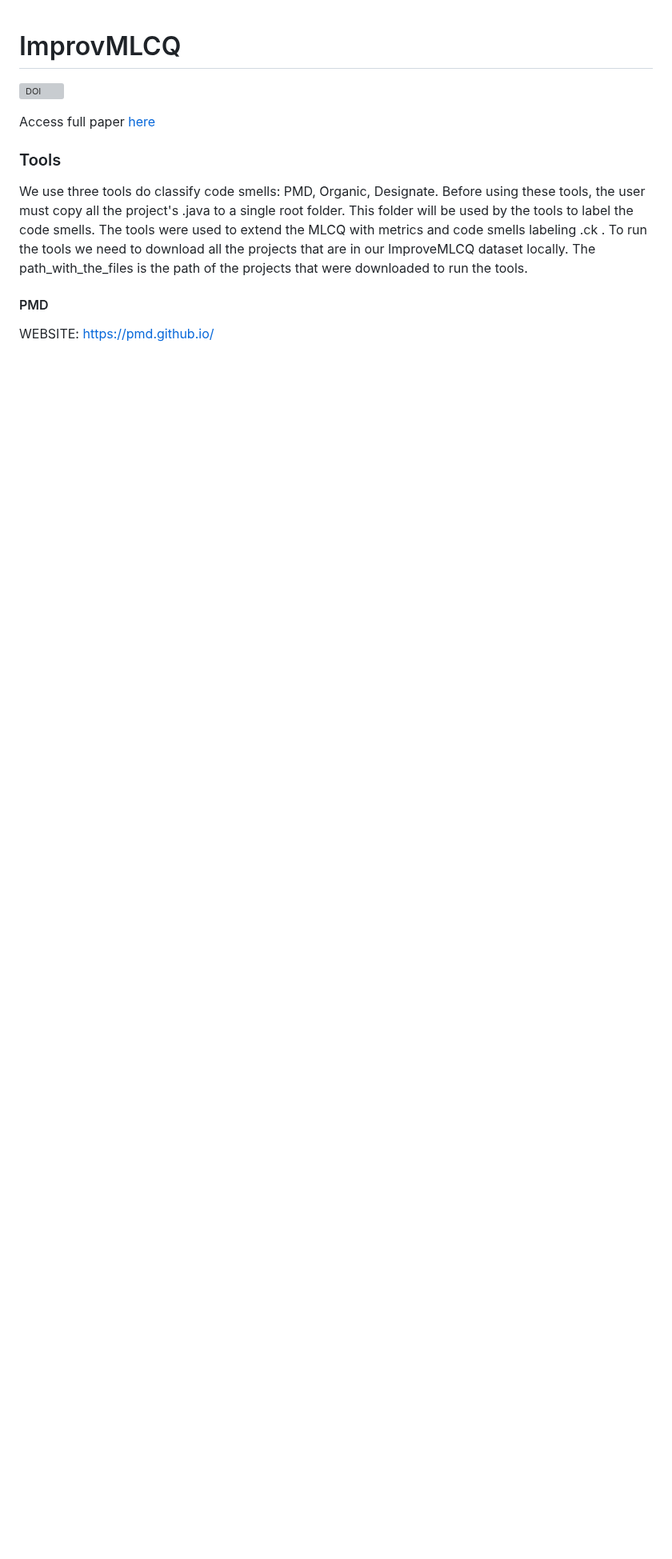
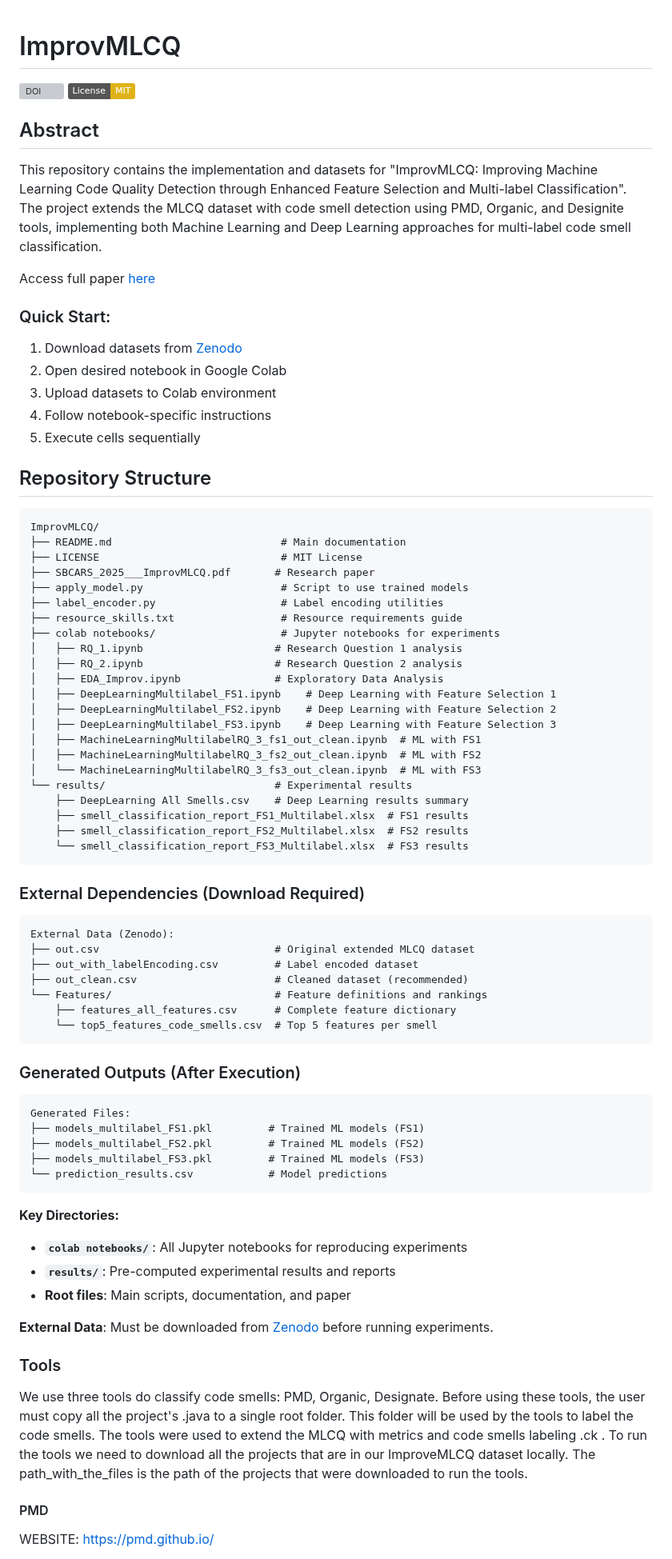
Before and after one commit to icemakegirl/ImprovMLCQ, a Markdown page: README.md, the part around one of its changes. Shown at 80% size. Rendered like a GitHub page; badges without logos; blank space fills up the shorter version; grey boxes are pictures that could not be loaded.

Commit message:
Atualizando readme

````diff
--- a/README.md
+++ b/README.md
@@ -1,7 +1,73 @@
 # ImprovMLCQ
 [![DOI](https://zenodo.org/badge/DOI/10.5281/zenodo.16748785.svg)](https://doi.org/10.5281/zenodo.16748785)
+[![License: MIT](https://img.shields.io/badge/License-MIT-yellow.svg)](https://opensource.org/licenses/MIT)
+
+## Abstract
+This repository contains the implementation and datasets for "ImprovMLCQ: Improving Machine Learning Code Quality Detection through Enhanced Feature Selection and Multi-label Classification". The project extends the MLCQ dataset with code smell detection using PMD, Organic, and Designite tools, implementing both Machine Learning and Deep Learning approaches for multi-label code smell classification.
 
 Access full paper [here](SBCARS_2025___ImprovMLCQ.pdf)
+
+
+### Quick Start:
+1. Download datasets from [Zenodo](https://zenodo.org/records/14834187)
+2. Open desired notebook in Google Colab
+3. Upload datasets to Colab environment
+4. Follow notebook-specific instructions
+5. Execute cells sequentially
+
+## Repository Structure
+
+```
+ImprovMLCQ/
+├── README.md                           # Main documentation
+├── LICENSE                             # MIT License
+├── SBCARS_2025___ImprovMLCQ.pdf       # Research paper
+├── apply_model.py                      # Script to use trained models
+├── label_encoder.py                    # Label encoding utilities
+├── resource_skills.txt                 # Resource requirements guide
+├── colab notebooks/                    # Jupyter notebooks for experiments
+│   ├── RQ_1.ipynb                     # Research Question 1 analysis
+│   ├── RQ_2.ipynb                     # Research Question 2 analysis
+│   ├── EDA_Improv.ipynb               # Exploratory Data Analysis
+│   ├── DeepLearningMultilabel_FS1.ipynb    # Deep Learning with Feature Selection 1
+│   ├── DeepLearningMultilabel_FS2.ipynb    # Deep Learning with Feature Selection 2
+│   ├── DeepLearningMultilabel_FS3.ipynb    # Deep Learning with Feature Selection 3
+│   ├── MachineLearningMultilabelRQ_3_fs1_out_clean.ipynb  # ML with FS1
+│   ├── MachineLearningMultilabelRQ_3_fs2_out_clean.ipynb  # ML with FS2
+│   └── MachineLearningMultilabelRQ_3_fs3_out_clean.ipynb  # ML with FS3
+└── results/                           # Experimental results
+    ├── DeepLearning All Smells.csv    # Deep Learning results summary
+    ├── smell_classification_report_FS1_Multilabel.xlsx  # FS1 results
+    ├── smell_classification_report_FS2_Multilabel.xlsx  # FS2 results
+    └── smell_classification_report_FS3_Multilabel.xlsx  # FS3 results
+```
+
+### External Dependencies (Download Required)
+```
+External Data (Zenodo):
+├── out.csv                            # Original extended MLCQ dataset
+├── out_with_labelEncoding.csv         # Label encoded dataset
+├── out_clean.csv                      # Cleaned dataset (recommended)
+└── Features/                          # Feature definitions and rankings
+    ├── features_all_features.csv      # Complete feature dictionary
+    └── top5_features_code_smells.csv  # Top 5 features per smell
+```
+
+### Generated Outputs (After Execution)
+```
+Generated Files:
+├── models_multilabel_FS1.pkl         # Trained ML models (FS1)
+├── models_multilabel_FS2.pkl         # Trained ML models (FS2)
+├── models_multilabel_FS3.pkl         # Trained ML models (FS3)
+└── prediction_results.csv            # Model predictions
+```
+
+**Key Directories:**
+- **`colab notebooks/`**: All Jupyter notebooks for reproducing experiments
+- **`results/`**: Pre-computed experimental results and reports
+- **Root files**: Main scripts, documentation, and paper
+
+**External Data**: Must be downloaded from [Zenodo](https://zenodo.org/records/14834187) before running experiments.
 ### Tools
 
 We use three tools do classify code smells: PMD, Organic, Designate.
````
Also changed, not shown: other parts of README.md (+29 -29 lines).
